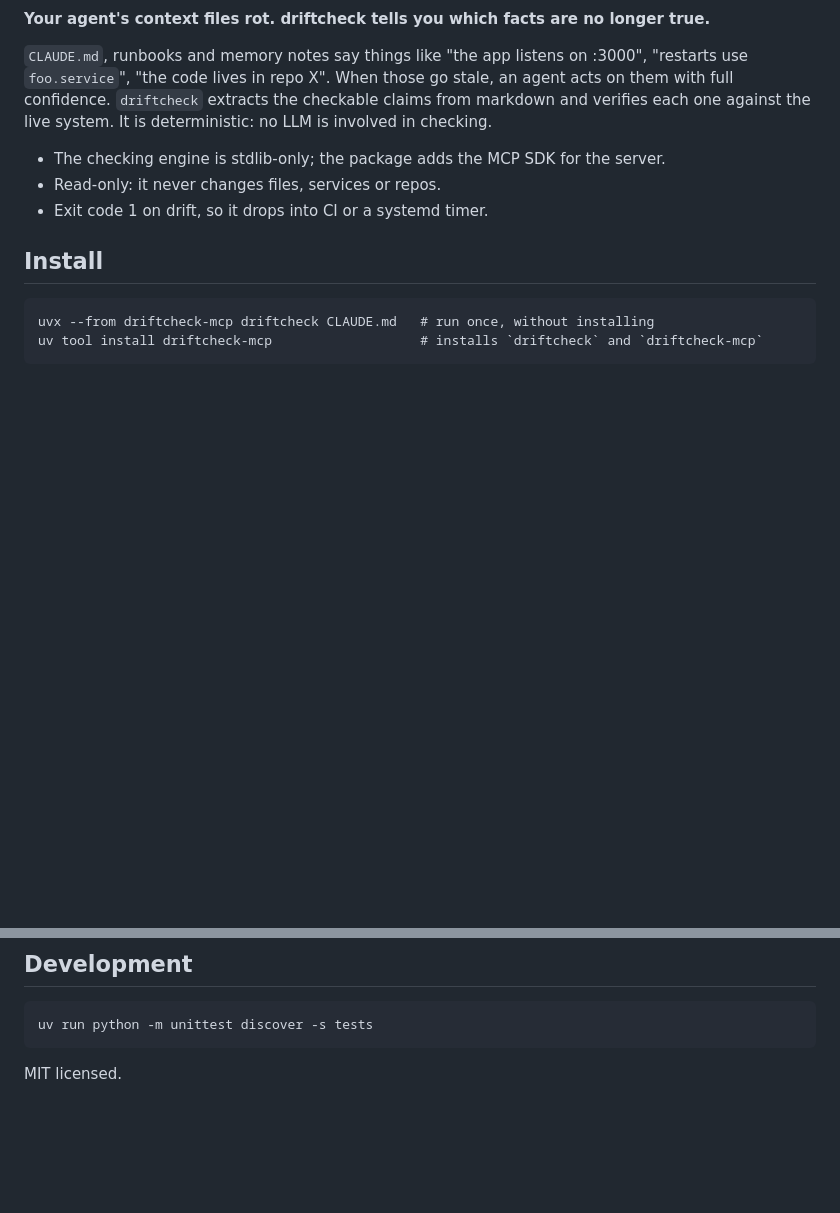
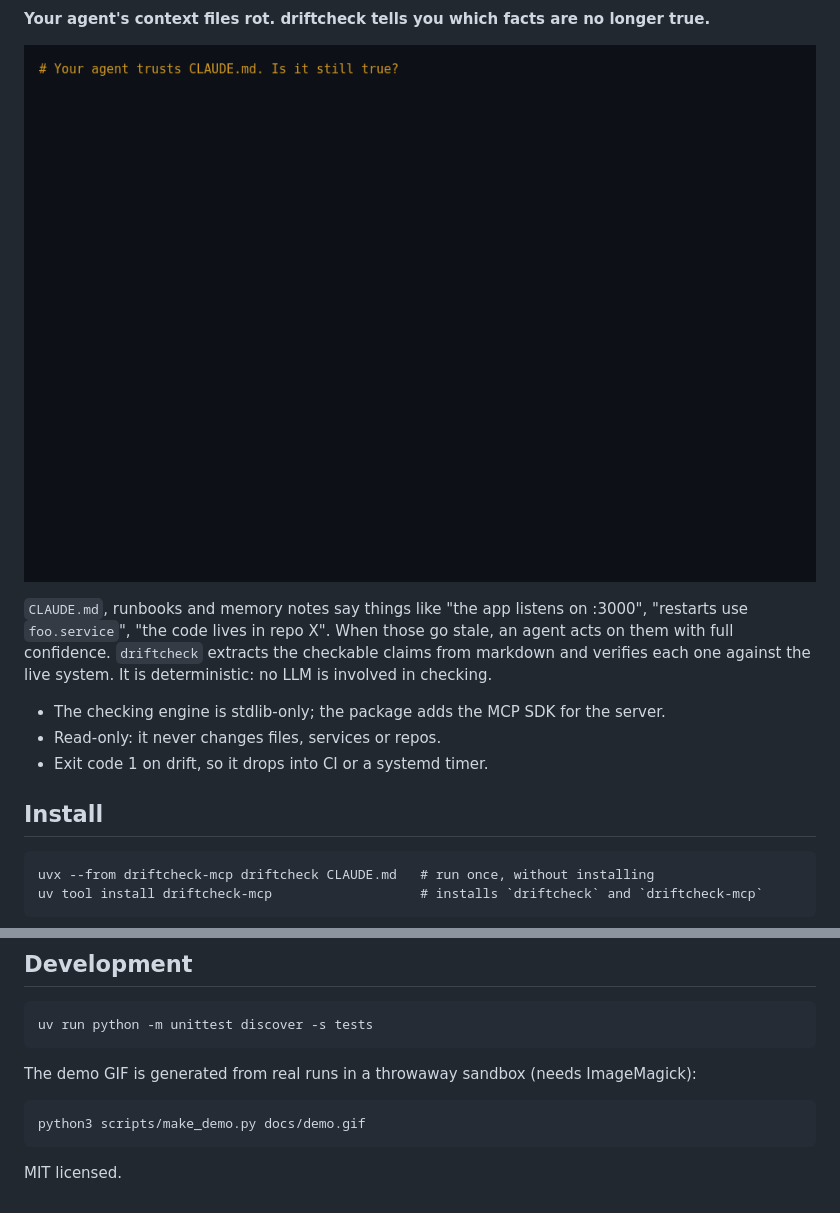
Before and after one commit to sauravmodi03/driftcheck-mcp, a Markdown page: README.md, 2 parts joined by grey strips. Rendered like a GitHub page; pictures changed too: docs/demo.gif (added); blank space fills up the shorter version.

```diff
--- a/README.md
+++ b/README.md
@@ -3,4 +8,6 @@
 **Your agent's context files rot. driftcheck tells you which facts are no longer true.**
+
+![driftcheck catching two stale facts in a CLAUDE.md](docs/demo.gif)
 
 `CLAUDE.md`, runbooks and memory notes say things like "the app listens on
 :3000", "restarts use `foo.service`", "the code lives in repo X". When those
@@ -118,4 +125,8 @@ extracted.
 
     uv run python -m unittest discover -s tests
 
+The demo GIF is generated from real runs in a throwaway sandbox (needs ImageMagick):
+
+    python3 scripts/make_demo.py docs/demo.gif
+
 MIT licensed.
```
Also changed, not shown: other parts of README.md (+5 -0 lines), CHANGELOG.md (+4 -0 lines), 1 other file.
